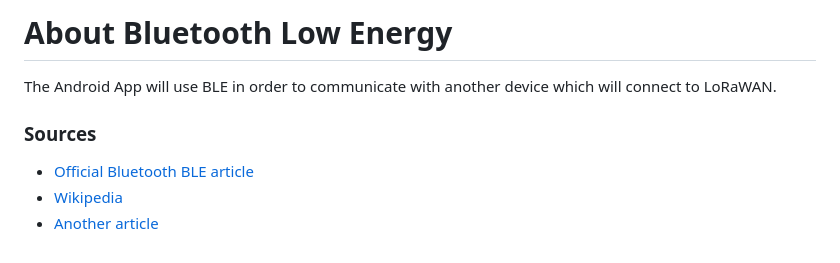
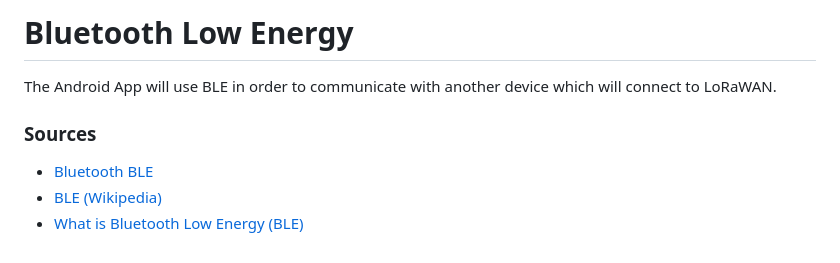
Before and after one commit to p4ulor/SeaSpot, a Markdown page: Docs/Notes_BLE.md, the part around the change. Rendered like a GitHub page.

```diff
--- a/Docs/Notes_BLE.md
+++ b/Docs/Notes_BLE.md
@@ -1,7 +1,7 @@
-# About Bluetooth Low Energy
+# Bluetooth Low Energy
 The Android App will use BLE in order to communicate with another device which will connect to LoRaWAN.
 
 ### Sources
-- [Official Bluetooth BLE article](https://www.bluetooth.com/bluetooth-resources/intro-to-bluetooth-low-energy/)
-- [Wikipedia](https://en.wikipedia.org/wiki/Bluetooth_Low_Energy)
-- [Another article](https://litum.com/what-is-ble-how-does-ble-work/)
+- [Bluetooth BLE](https://www.bluetooth.com/bluetooth-resources/intro-to-bluetooth-low-energy/)
+- [BLE (Wikipedia)](https://en.wikipedia.org/wiki/Bluetooth_Low_Energy)
+- [What is Bluetooth Low Energy (BLE)](https://litum.com/what-is-ble-how-does-ble-work/)
```
Also changed, not shown: Docs/Notes_LILYGO_T-Beam.md (+17 -10 lines), Docs/Notes_LoRa.md (+21 -13 lines), Docs/images/LILYGO TTGO T-Beam v1.0 (868 MHz).jpg (added).
